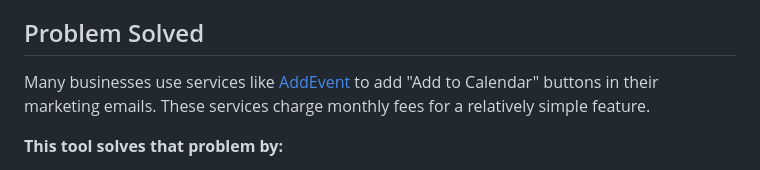
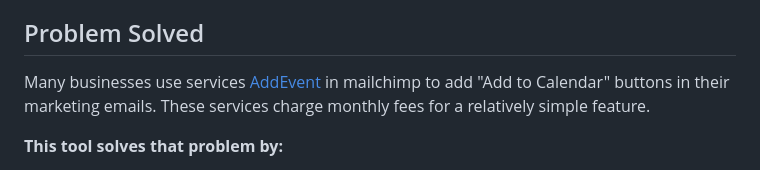
Before and after one commit to B1ueky/calendar-link-generator, a Markdown page: README.md, the part around the change. Rendered like a GitHub page.

Commit message:
Update description of AddEvent service usage

```diff
--- a/README.md
+++ b/README.md
@@ -4,7 +4,7 @@ A free, open-source alternative to AddEvent for generating calendar invitation l
 
 ## Problem Solved
 
-Many businesses use services like [AddEvent](https://www.addevent.com/) to add "Add to Calendar" buttons in their marketing emails. These services charge monthly fees for a relatively simple feature.
+Many businesses use services [AddEvent](https://www.addevent.com/) in mailchimp to add "Add to Calendar" buttons in their marketing emails. These services charge monthly fees for a relatively simple feature.
 
 **This tool solves that problem by:**
 - Generating calendar links for Google Calendar, Office 365, and Outlook.com
```
